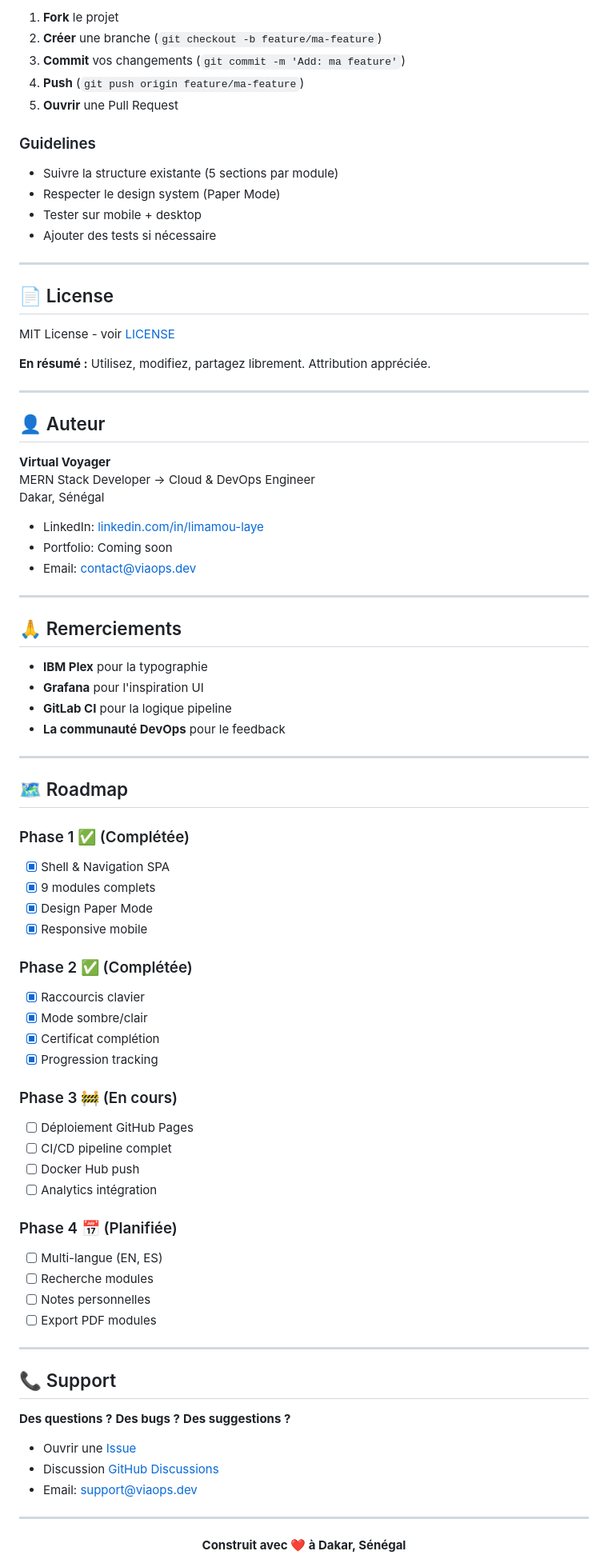
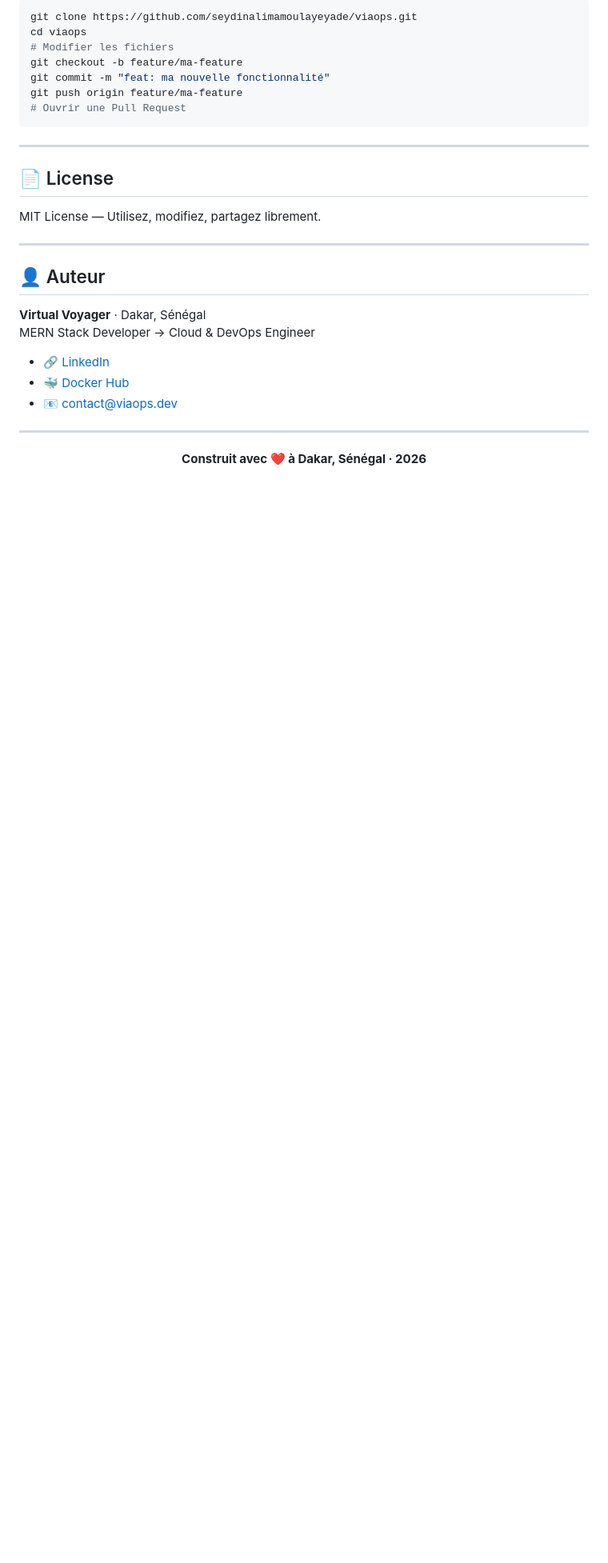
Before and after one commit to seydinalimamoulayeyade/viaops, a Markdown page: README.md, the part around one of its changes. Shown at 80% size. Rendered like a GitHub page; blank space fills up the shorter version.

````diff
--- a/README.md
+++ b/README.md
@@ -261,91 +114,34 @@ ViaOps est open source ! Contributions bienvenues :
 
-1. **Fork** le projet
-2. **Créer** une branche (`git checkout -b feature/ma-feature`)
-3. **Commit** vos changements (`git commit -m 'Add: ma feature'`)
-4. **Push** (`git push origin feature/ma-feature`)
-5. **Ouvrir** une Pull Request
-
-### Guidelines
-
-- Suivre la structure existante (5 sections par module)
-- Respecter le design system (Paper Mode)
-- Tester sur mobile + desktop
-- Ajouter des tests si nécessaire
+```bash
+git clone https://github.com/seydinalimamoulayeyade/viaops.git
+cd viaops
+# Modifier les fichiers
+git checkout -b feature/ma-feature
+git commit -m "feat: ma nouvelle fonctionnalité"
+git push origin feature/ma-feature
+# Ouvrir une Pull Request
+```
 
 ---
 
 ## 📄 License
 
-MIT License - voir [LICENSE](LICENSE)
-
-**En résumé :** Utilisez, modifiez, partagez librement. Attribution appréciée.
+MIT License — Utilisez, modifiez, partagez librement.
 
 ---
 
 ## 👤 Auteur
 
-**Virtual Voyager**
+**Virtual Voyager** · Dakar, Sénégal
 MERN Stack Developer → Cloud & DevOps Engineer
-Dakar, Sénégal
 
-- LinkedIn: [linkedin.com/in/limamou-laye](https://linkedin.com/in/limamou-laye)
-- Portfolio: Coming soon
-- Email: contact@viaops.dev
-
----
-
-## 🙏 Remerciements
-
-- **IBM Plex** pour la typographie
-- **Grafana** pour l'inspiration UI
-- **GitLab CI** pour la logique pipeline
-- **La communauté DevOps** pour le feedback
-
----
-
-## 🗺️ Roadmap
-
-### Phase 1 ✅ (Complétée)
-
-- [x] Shell & Navigation SPA
-- [x] 9 modules complets
-- [x] Design Paper Mode
-- [x] Responsive mobile
-
-### Phase 2 ✅ (Complétée)
-
-- [x] Raccourcis clavier
-- [x] Mode sombre/clair
-- [x] Certificat complétion
-- [x] Progression tracking
-
-### Phase 3 🚧 (En cours)
-
-- [ ] Déploiement GitHub Pages
-- [ ] CI/CD pipeline complet
-- [ ] Docker Hub push
-- [ ] Analytics intégration
-
-### Phase 4 📅 (Planifiée)
-
-- [ ] Multi-langue (EN, ES)
-- [ ] Recherche modules
-- [ ] Notes personnelles
-- [ ] Export PDF modules
-
----
-
-## 📞 Support
-
-**Des questions ?** **Des bugs ?** **Des suggestions ?**
-
-- Ouvrir une [Issue](https://github.com/username/viaops/issues)
-- Discussion [GitHub Discussions](https://github.com/username/viaops/discussions)
-- Email: support@viaops.dev
+- 🔗 [LinkedIn](https://linkedin.com/in/limamou-laye)
+- 🐳 [Docker Hub](https://hub.docker.com/r/lims4/viaops)
+- 📧 contact@viaops.dev
 
 ---
 
 <div align="center">
 
-**Construit avec ❤️ à Dakar, Sénégal**
+**Construit avec ❤️ à Dakar, Sénégal · 2026**
 
````
Also changed, not shown: other parts of README.md (+53 -202 lines).
